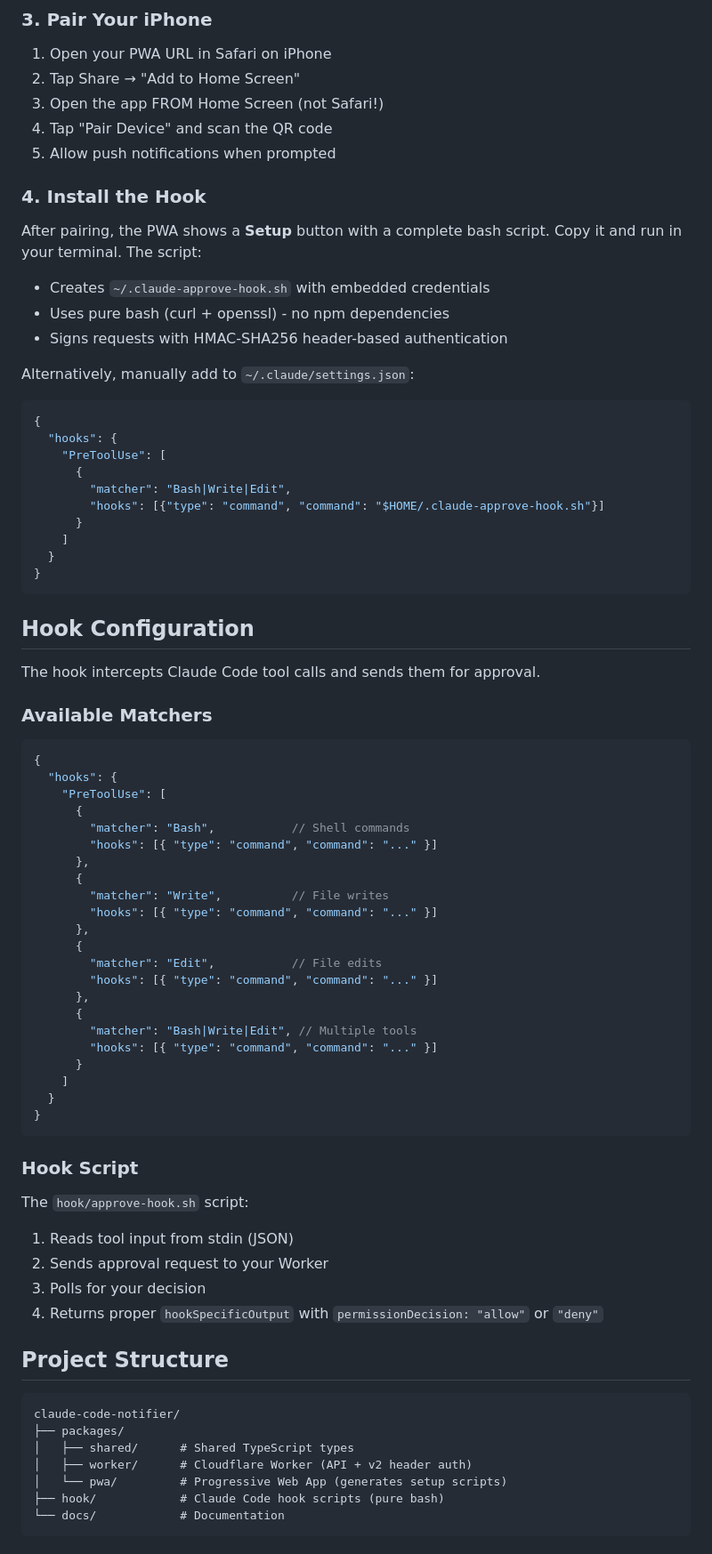
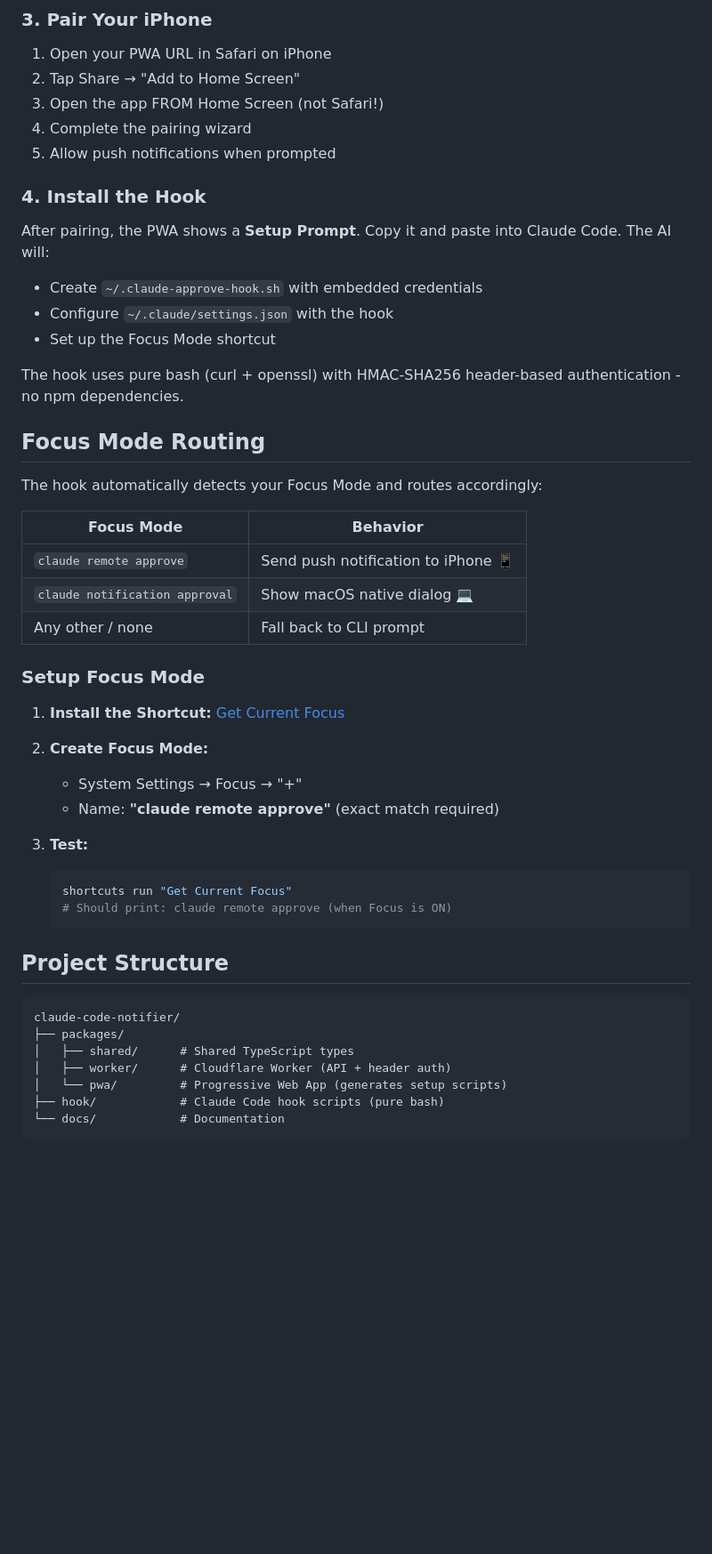
Before and after one commit to SerjoschDuering/claude-code-notifier, a Markdown page: README.md, the part around one of its changes. Shown at 89% size. GitHub-like rendering; blank space fills up the shorter version.

````diff
--- a/README.md
+++ b/README.md
@@ -140,69 +76,42 @@ wrangler pages deploy dist --project-name=claude-approver
 1. Open your PWA URL in Safari on iPhone
 2. Tap Share → "Add to Home Screen"
 3. Open the app FROM Home Screen (not Safari!)
-4. Tap "Pair Device" and scan the QR code
+4. Complete the pairing wizard
 5. Allow push notifications when prompted
 
 ### 4. Install the Hook
 
-After pairing, the PWA shows a **Setup** button with a complete bash script. Copy it and run in your terminal. The script:
+After pairing, the PWA shows a **Setup Prompt**. Copy it and paste into Claude Code. The AI will:
 
-- Creates `~/.claude-approve-hook.sh` with embedded credentials
-- Uses pure bash (curl + openssl) - no npm dependencies
-- Signs requests with HMAC-SHA256 header-based authentication
+- Create `~/.claude-approve-hook.sh` with embedded credentials
+- Configure `~/.claude/settings.json` with the hook
+- Set up the Focus Mode shortcut
 
-Alternatively, manually add to `~/.claude/settings.json`:
+The hook uses pure bash (curl + openssl) with HMAC-SHA256 header-based authentication - no npm dependencies.
 
-```json
-{
-  "hooks": {
-    "PreToolUse": [
-      {
-        "matcher": "Bash|Write|Edit",
-        "hooks": [{"type": "command", "command": "$HOME/.claude-approve-hook.sh"}]
-      }
-    ]
-  }
-}
-```
-## Hook Configuration
+## Focus Mode Routing
 
-The hook intercepts Claude Code tool calls and sends them for approval.
+The hook automatically detects your Focus Mode and routes accordingly:
 
-### Available Matchers
+| Focus Mode | Behavior |
+|------------|----------|
+| `claude remote approve` | Send push notification to iPhone 📱 |
+| `claude notification approval` | Show macOS native dialog 💻 |
+| Any other / none | Fall back to CLI prompt |
 
-```json
-{
-  "hooks": {
-    "PreToolUse": [
-      {
-        "matcher": "Bash",           // Shell commands
-        "hooks": [{ "type": "command", "command": "..." }]
-      },
-      {
-        "matcher": "Write",          // File writes
-        "hooks": [{ "type": "command", "command": "..." }]
-      },
-      {
-        "matcher": "Edit",           // File edits
-        "hooks": [{ "type": "command", "command": "..." }]
-      },
-      {
-        "matcher": "Bash|Write|Edit", // Multiple tools
-        "hooks": [{ "type": "command", "command": "..." }]
-      }
-    ]
-  }
-}
-```
+### Setup Focus Mode
 
-### Hook Script
+1. **Install the Shortcut:** [Get Current Focus](https://www.icloud.com/shortcuts/b13ac25ce397415097a80cb6fe28fbad)
 
-The `hook/approve-hook.sh` script:
-1. Reads tool input from stdin (JSON)
-2. Sends approval request to your Worker
-3. Polls for your decision
-4. Returns proper `hookSpecificOutput` with `permissionDecision: "allow"` or `"deny"`
+2. **Create Focus Mode:**
+   - System Settings → Focus → "+"
+   - Name: **"claude remote approve"** (exact match required)
+
+3. **Test:**
+   ```bash
+   shortcuts run "Get Current Focus"
+   # Should print: claude remote approve (when Focus is ON)
+   ```
 
 ## Project Structure
 
@@ -210,7 +119,7 @@ The `hook/approve-hook.sh` script:
 claude-code-notifier/
 ├── packages/
 │   ├── shared/      # Shared TypeScript types
-│   ├── worker/      # Cloudflare Worker (API + v2 header auth)
+│   ├── worker/      # Cloudflare Worker (API + header auth)
 │   └── pwa/         # Progressive Web App (generates setup scripts)
 ├── hook/            # Claude Code hook scripts (pure bash)
 └── docs/            # Documentation
````
Also changed, not shown: other parts of README.md (+5 -80 lines).
